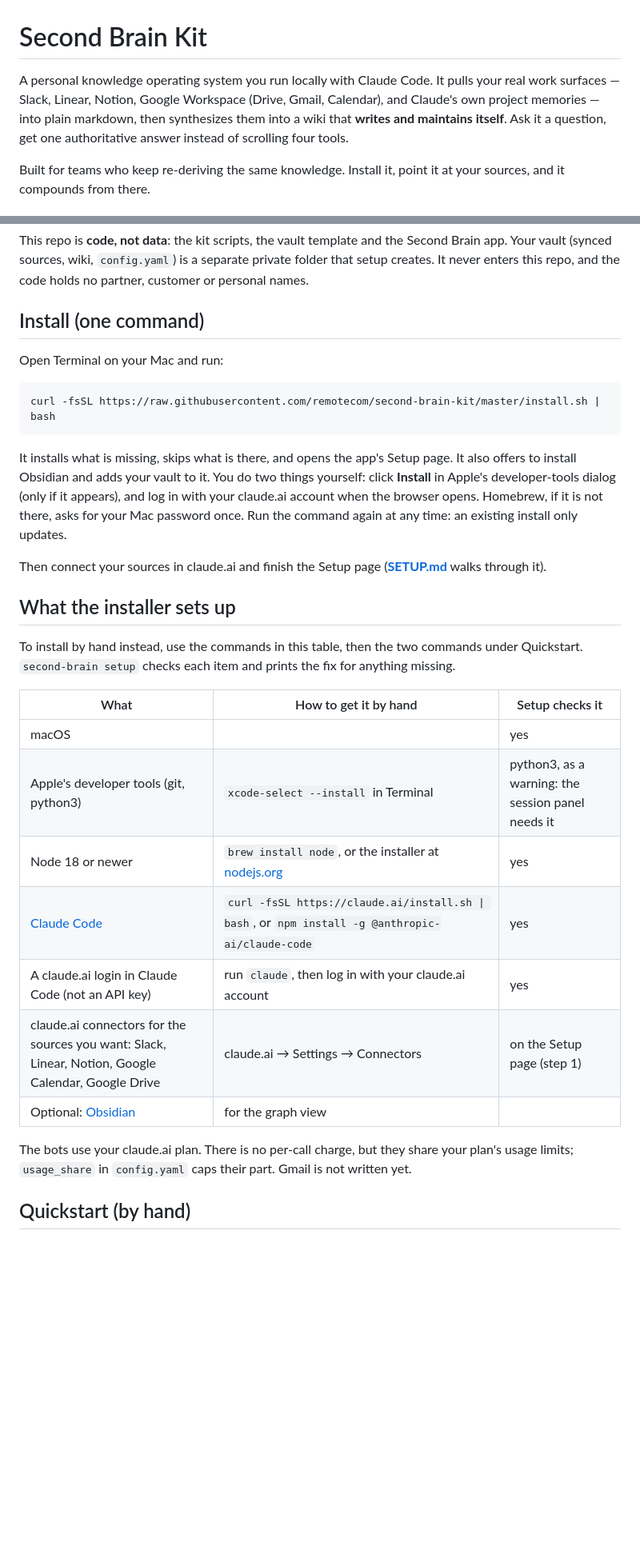
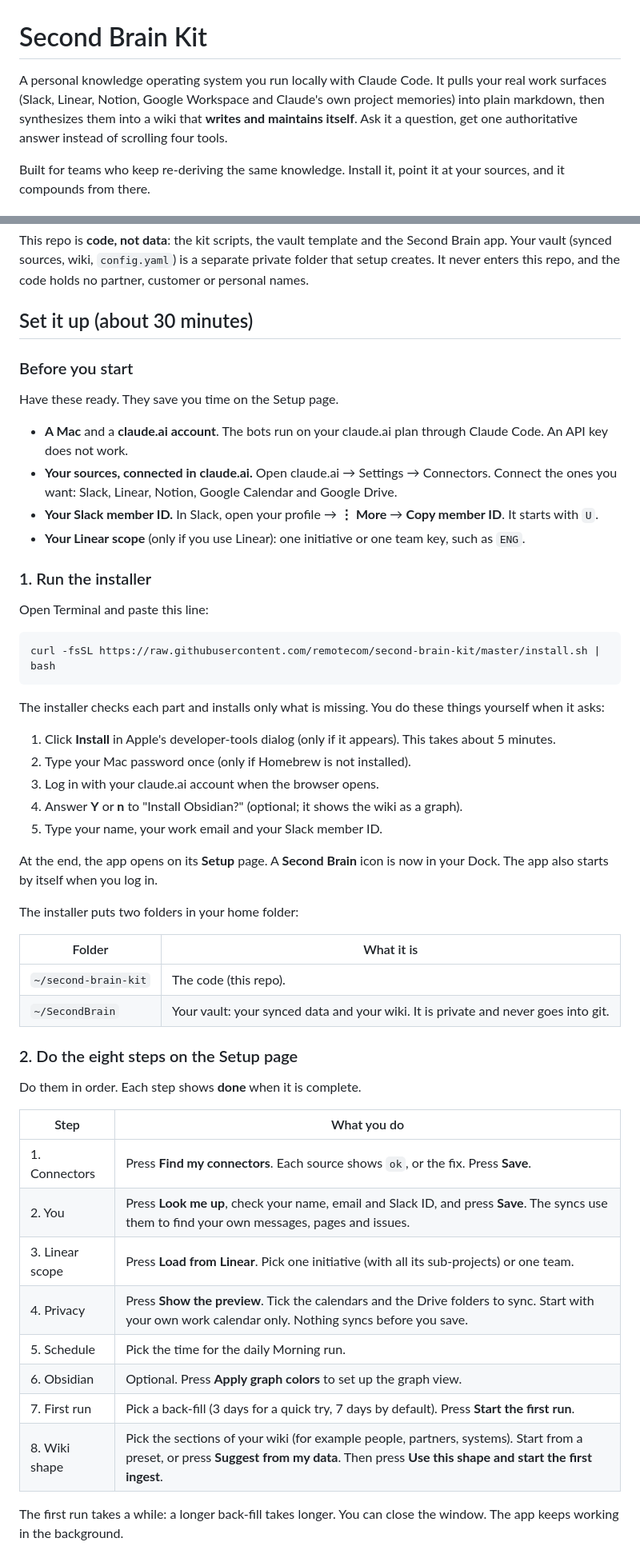
Before and after one commit to remotecom/second-brain-kit, a Markdown page: README.md, 2 parts joined by grey strips. Shown at 80% size. GitHub-like rendering; blank space fills up the shorter version.

````diff
--- a/README.md
+++ b/README.md
@@ -1,8 +1,8 @@
 # Second Brain Kit
 
 A personal knowledge operating system you run locally with Claude Code. It pulls
-your real work surfaces — Slack, Linear, Notion, Google Workspace (Drive, Gmail,
-Calendar), and Claude's own project memories — into plain markdown, then synthesizes them into a wiki that
+your real work surfaces (Slack, Linear, Notion, Google Workspace and Claude's
+own project memories) into plain markdown, then synthesizes them into a wiki that
 **writes and maintains itself**. Ask it a question, get one authoritative answer
 instead of scrolling four tools.
 
@@ -35,41 +35,66 @@ Second Brain app. Your vault (synced sources, wiki, `config.yaml`) is a
 separate private folder that setup creates. It never enters this repo, and the
 code holds no partner, customer or personal names.
 
-## Install (one command)
+## Set it up (about 30 minutes)
 
-Open Terminal on your Mac and run:
+### Before you start
+
+Have these ready. They save you time on the Setup page.
+
+- **A Mac** and a **claude.ai account**. The bots run on your claude.ai plan
+  through Claude Code. An API key does not work.
+- **Your sources, connected in claude.ai.** Open claude.ai → Settings →
+  Connectors. Connect the ones you want: Slack, Linear, Notion, Google
+  Calendar and Google Drive.
+- **Your Slack member ID.** In Slack, open your profile → **⋮ More** →
+  **Copy member ID**. It starts with `U`.
+- **Your Linear scope** (only if you use Linear): one initiative or one team
+  key, such as `ENG`.
+
+### 1. Run the installer
+
+Open Terminal and paste this line:
 
 ```bash
 curl -fsSL https://raw.githubusercontent.com/remotecom/second-brain-kit/master/install.sh | bash
 ```
 
-It installs what is missing, skips what is there, and opens the app's Setup
-page. It also offers to install Obsidian and adds your vault to it. You do two things yourself: click **Install** in Apple's developer-tools
-dialog (only if it appears), and log in with your claude.ai account when the
-browser opens. Homebrew, if it is not there, asks for your Mac password once.
-Run the command again at any time: an existing install only updates.
+The installer checks each part and installs only what is missing. You do
+these things yourself when it asks:
 
-Then connect your sources in claude.ai and finish the Setup page
-(**[SETUP.md](./SETUP.md)** walks through it).
+1. Click **Install** in Apple's developer-tools dialog (only if it appears).
+   This takes about 5 minutes.
+2. Type your Mac password once (only if Homebrew is not installed).
+3. Log in with your claude.ai account when the browser opens.
+4. Answer **Y** or **n** to "Install Obsidian?" (optional; it shows the
+   wiki as a graph).
+5. Type your name, your work email and your Slack member ID.
 
-## What the installer sets up
+At the end, the app opens on its **Setup** page. A **Second Brain** icon is
+now in your Dock. The app also starts by itself when you log in.
 
-To install by hand instead, use the commands in this table, then the two
-commands under Quickstart. `second-brain setup` checks each item and prints the
-fix for anything missing.
+The installer puts two folders in your home folder:
 
-| What | How to get it by hand | Setup checks it |
-|---|---|---|
-| macOS | | yes |
-| Apple's developer tools (git, python3) | `xcode-select --install` in Terminal | python3, as a warning: the session panel needs it |
-| Node 18 or newer | `brew install node`, or the installer at [nodejs.org](https://nodejs.org) | yes |
-| [Claude Code](https://claude.com/claude-code) | `curl -fsSL https://claude.ai/install.sh \| bash`, or `npm install -g @anthropic-ai/claude-code` | yes |
-| A claude.ai login in Claude Code (not an API key) | run `claude`, then log in with your claude.ai account | yes |
-| claude.ai connectors for the sources you want: Slack, Linear, Notion, Google Calendar, Google Drive | claude.ai → Settings → Connectors | on the Setup page (step 1) |
-| Optional: [Obsidian](https://obsidian.md) | for the graph view | |
+| Folder | What it is |
+|---|---|
+| `~/second-brain-kit` | The code (this repo). |
+| `~/SecondBrain` | Your vault: your synced data and your wiki. It is private and never goes into git. |
 
-The bots use your claude.ai plan. There is no per-call charge, but they share
-your plan's usage limits; `usage_share` in `config.yaml` caps their part.
-Gmail is not written yet.
+### 2. Do the eight steps on the Setup page
 
-## Quickstart (by hand)
+Do them in order. Each step shows **done** when it is complete.
+
+| Step | What you do |
+|---|---|
+| 1. Connectors | Press **Find my connectors**. Each source shows `ok`, or the fix. Press **Save**. |
+| 2. You | Press **Look me up**, check your name, email and Slack ID, and press **Save**. The syncs use them to find your own messages, pages and issues. |
+| 3. Linear scope | Press **Load from Linear**. Pick one initiative (with all its sub-projects) or one team. |
+| 4. Privacy | Press **Show the preview**. Tick the calendars and the Drive folders to sync. Start with your own work calendar only. Nothing syncs before you save. |
+| 5. Schedule | Pick the time for the daily Morning run. |
+| 6. Obsidian | Optional. Press **Apply graph colors** to set up the graph view. |
+| 7. First run | Pick a back-fill (3 days for a quick try, 7 days by default). Press **Start the first run**. |
+| 8. Wiki shape | Pick the sections of your wiki (for example people, partners, systems). Start from a preset, or press **Suggest from my data**. Then press **Use this shape and start the first ingest**. |
+
+The first run takes a while: a longer back-fill takes longer. You can close
+the window. The app keeps working in the background.
+
````
Also changed, not shown: other parts of README.md (+46 -9 lines), SETUP.md (+2 -1 lines).
